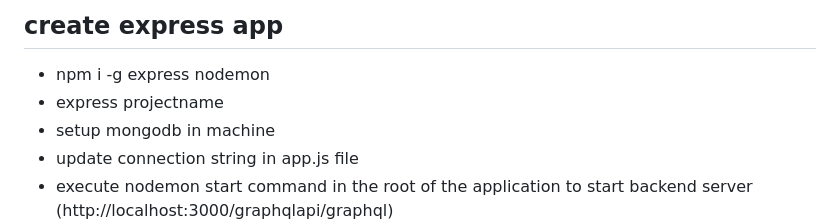
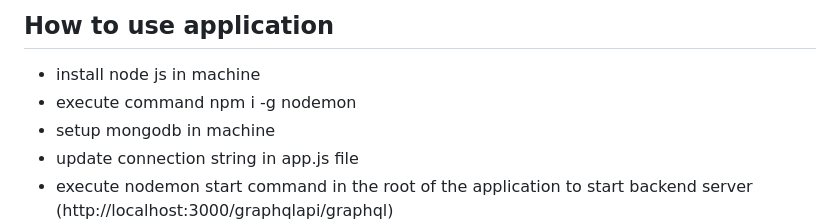
Before and after one commit to devashishkumar/graphql, a Markdown page: README.md, the part around the change. Rendered like a GitHub page.

```diff
--- a/README.md
+++ b/README.md
@@ -1,7 +1,7 @@
-## create express app
+## How to use application
 
-- npm i -g express nodemon
-- express projectname
+- install node js in machine
+- execute command npm i -g nodemon
 - setup mongodb in machine
 - update connection string in app.js file
 - execute nodemon start command in the root of the application to start backend server (http://localhost:3000/graphqlapi/graphql)
```
